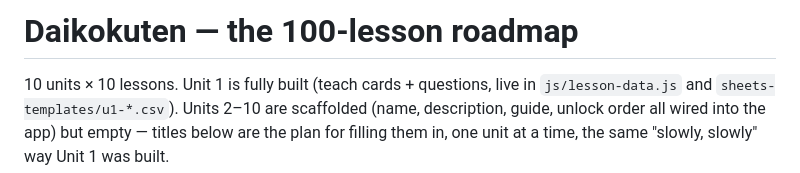
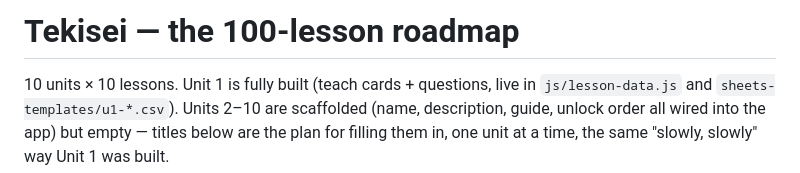
Before and after one commit to sheshang21/daikakuten, a Markdown page: docs/curriculum-roadmap.md, the part around the change. GitHub-like rendering.

```diff
--- a/docs/curriculum-roadmap.md
+++ b/docs/curriculum-roadmap.md
@@ -1,4 +1,4 @@
-# Daikokuten — the 100-lesson roadmap
+# Tekisei — the 100-lesson roadmap
 
 10 units × 10 lessons. Unit 1 is fully built (teach cards + questions, live
 in `js/lesson-data.js` and `sheets-templates/u1-*.csv`). Units 2–10 are
```
Also changed, not shown: docs/content-pipeline.md (+1 -1 lines).
